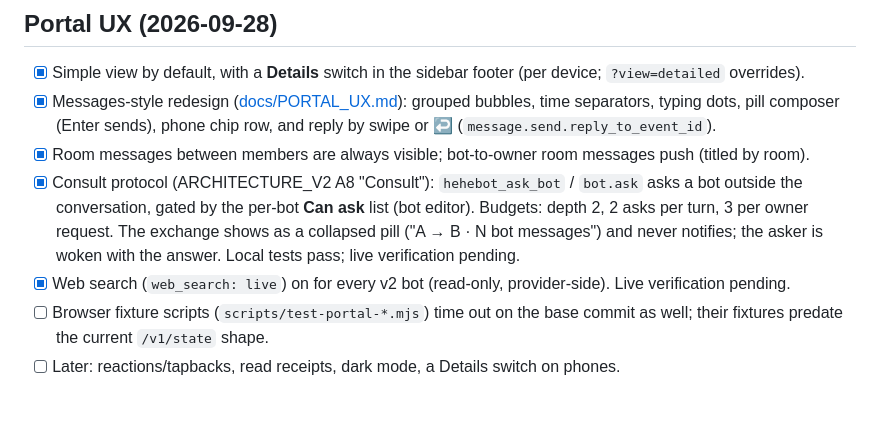
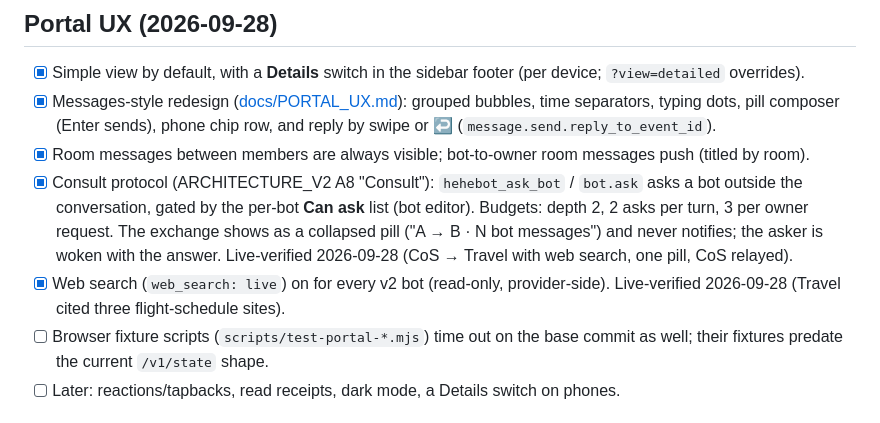
Before and after one commit to kz364/hehebot, a Markdown page: TODO.md, the part around the change. Drawn GitHub-style.

Commit message:
TODO: consult protocol and web search live-verified
Co-Authored-By: Claude Opus 5.5 <noreply@anthropic.com>

```diff
--- a/TODO.md
+++ b/TODO.md
@@ -63,8 +63,8 @@ Acceptance IDs refer to ARCHITECTURE_V2 §4. Schema version is 20 today (v19 = V
 - [x] Simple view by default, with a **Details** switch in the sidebar footer (per device; `?view=detailed` overrides).
 - [x] Messages-style redesign ([docs/PORTAL_UX.md](docs/PORTAL_UX.md)): grouped bubbles, time separators, typing dots, pill composer (Enter sends), phone chip row, and reply by swipe or ↩ (`message.send.reply_to_event_id`).
 - [x] Room messages between members are always visible; bot-to-owner room messages push (titled by room).
-- [x] Consult protocol (ARCHITECTURE_V2 A8 "Consult"): `hehebot_ask_bot` / `bot.ask` asks a bot outside the conversation, gated by the per-bot **Can ask** list (bot editor). Budgets: depth 2, 2 asks per turn, 3 per owner request. The exchange shows as a collapsed pill ("A → B · N bot messages") and never notifies; the asker is woken with the answer. Local tests pass; live verification pending.
-- [x] Web search (`web_search: live`) on for every v2 bot (read-only, provider-side). Live verification pending.
+- [x] Consult protocol (ARCHITECTURE_V2 A8 "Consult"): `hehebot_ask_bot` / `bot.ask` asks a bot outside the conversation, gated by the per-bot **Can ask** list (bot editor). Budgets: depth 2, 2 asks per turn, 3 per owner request. The exchange shows as a collapsed pill ("A → B · N bot messages") and never notifies; the asker is woken with the answer. Live-verified 2026-09-28 (CoS → Travel with web search, one pill, CoS relayed).
+- [x] Web search (`web_search: live`) on for every v2 bot (read-only, provider-side). Live-verified 2026-09-28 (Travel cited three flight-schedule sites).
 - [ ] Browser fixture scripts (`scripts/test-portal-*.mjs`) time out on the base commit as well; their fixtures predate the current `/v1/state` shape.
 - [ ] Later: reactions/tapbacks, read receipts, dark mode, a Details switch on phones.
 
```
